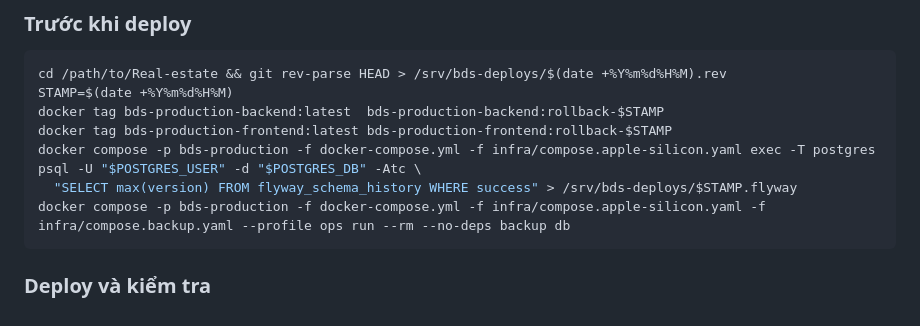
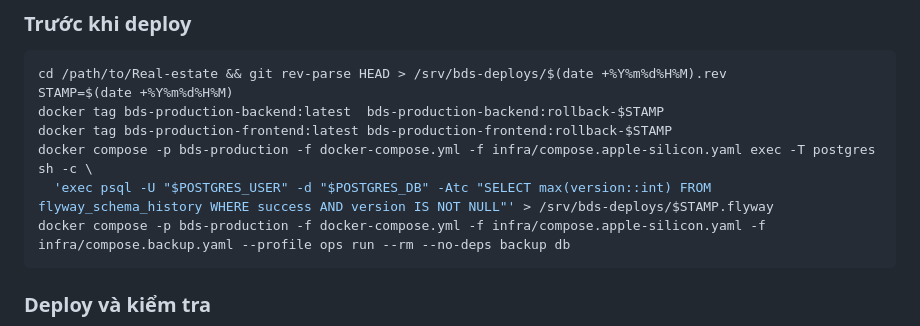
Before and after one commit to Babychandoi/Real-estate, a Markdown page: docs/ops/PRODUCTION_TOPOLOGY.md, the part around the change. Drawn GitHub-style.

````diff
--- a/docs/ops/PRODUCTION_TOPOLOGY.md
+++ b/docs/ops/PRODUCTION_TOPOLOGY.md
@@ -217,8 +217,8 @@ cd /path/to/Real-estate && git rev-parse HEAD > /srv/bds-deploys/$(date +%Y%m%d%
 STAMP=$(date +%Y%m%d%H%M)
 docker tag bds-production-backend:latest  bds-production-backend:rollback-$STAMP
 docker tag bds-production-frontend:latest bds-production-frontend:rollback-$STAMP
-docker compose -p bds-production -f docker-compose.yml -f infra/compose.apple-silicon.yaml exec -T postgres psql -U "$POSTGRES_USER" -d "$POSTGRES_DB" -Atc \
-  "SELECT max(version) FROM flyway_schema_history WHERE success" > /srv/bds-deploys/$STAMP.flyway
+docker compose -p bds-production -f docker-compose.yml -f infra/compose.apple-silicon.yaml exec -T postgres sh -c \
+  'exec psql -U "$POSTGRES_USER" -d "$POSTGRES_DB" -Atc "SELECT max(version::int) FROM flyway_schema_history WHERE success AND version IS NOT NULL"' > /srv/bds-deploys/$STAMP.flyway
 docker compose -p bds-production -f docker-compose.yml -f infra/compose.apple-silicon.yaml -f infra/compose.backup.yaml --profile ops run --rm --no-deps backup db
 ```
 
````
Also changed, not shown: docs/audit-2026-09-27/W6_STATUS.md (+2 -2 lines), docs/operations/REBOOT_RECOVERY.md (+3 -1 lines).
